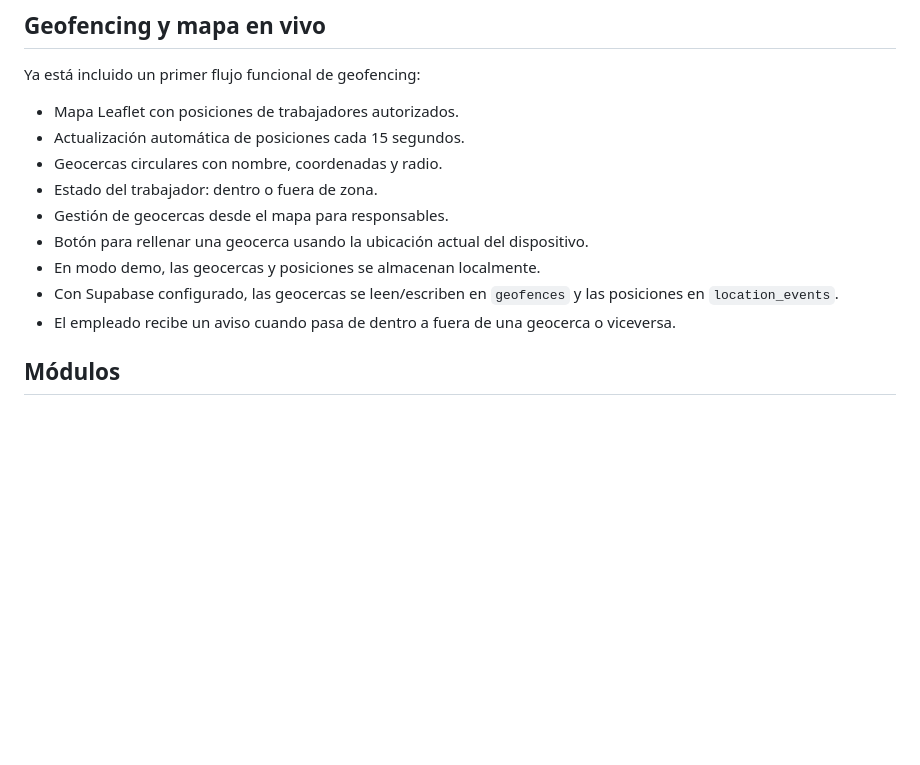
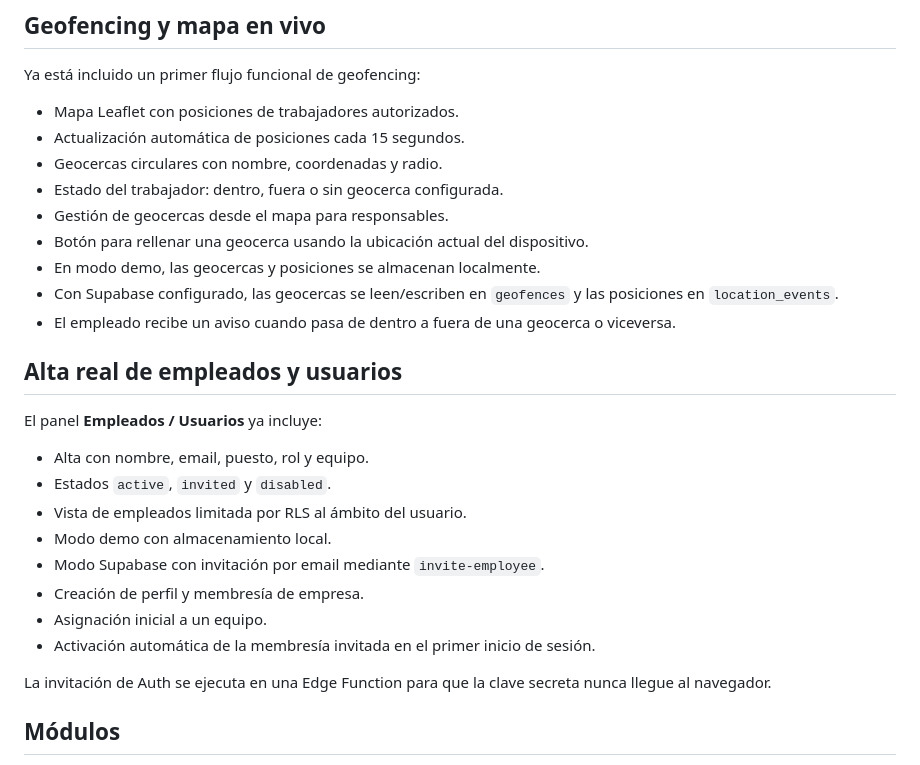
Before and after one commit to israelheredia1986/Punto-trabajo, a Markdown page: README.md, the part around one of its changes. Drawn GitHub-style; blank space fills up the shorter version.

```diff
--- a/README.md
+++ b/README.md
@@ -23,12 +23,27 @@ Ya está incluido un primer flujo funcional de geofencing:
 - Mapa Leaflet con posiciones de trabajadores autorizados.
 - Actualización automática de posiciones cada 15 segundos.
 - Geocercas circulares con nombre, coordenadas y radio.
-- Estado del trabajador: dentro o fuera de zona.
+- Estado del trabajador: dentro, fuera o sin geocerca configurada.
 - Gestión de geocercas desde el mapa para responsables.
 - Botón para rellenar una geocerca usando la ubicación actual del dispositivo.
 - En modo demo, las geocercas y posiciones se almacenan localmente.
 - Con Supabase configurado, las geocercas se leen/escriben en `geofences` y las posiciones en `location_events`.
 - El empleado recibe un aviso cuando pasa de dentro a fuera de una geocerca o viceversa.
+
+## Alta real de empleados y usuarios
+
+El panel **Empleados / Usuarios** ya incluye:
+
+- Alta con nombre, email, puesto, rol y equipo.
+- Estados `active`, `invited` y `disabled`.
+- Vista de empleados limitada por RLS al ámbito del usuario.
+- Modo demo con almacenamiento local.
+- Modo Supabase con invitación por email mediante `invite-employee`.
+- Creación de perfil y membresía de empresa.
+- Asignación inicial a un equipo.
+- Activación automática de la membresía invitada en el primer inicio de sesión.
+
+La invitación de Auth se ejecuta en una Edge Function para que la clave secreta nunca llegue al navegador.
 
 ## Módulos
 
```
Also changed, not shown: other parts of README.md (+22 -12 lines).
